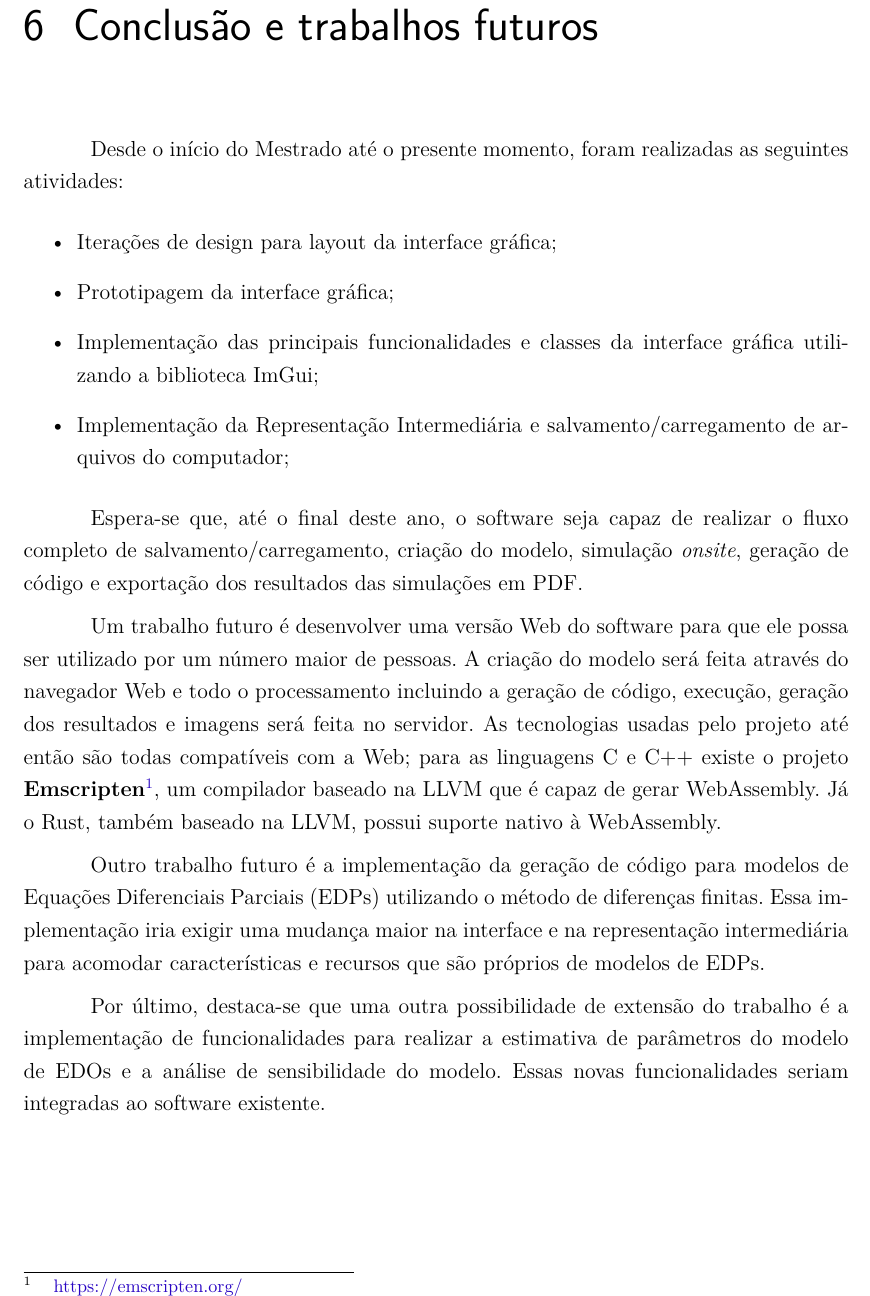
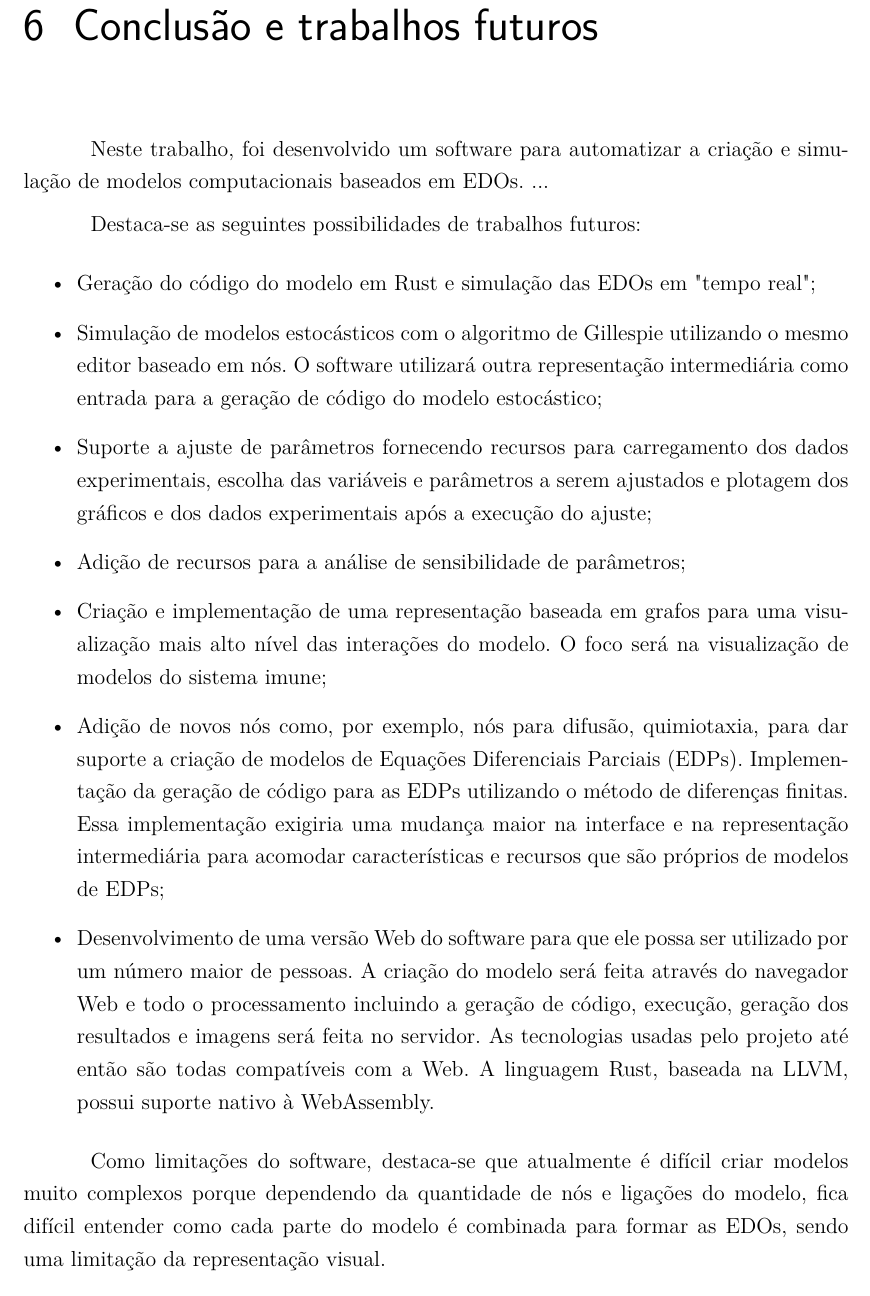
Before and after one commit to Syndelis/dissertacao-mestrado, a LaTeX thesis (ufsj-abntex2.tex): part of page 38 of 41, cut so that both start at the same text. Compiled offline with pdfLaTeX.

Commit message:
Inicio da escrita do Cap. 6 descrevendo os trabalhos futuros

```diff
--- a/ufsj-abntex2.tex
+++ b/ufsj-abntex2.tex
@@ -938,26 +938,23 @@ Com o intuito de realizar este processo automaticamente, uma esteira de lançame
 %-----------------------------//----------------------------
 \chapter{Conclusão e trabalhos futuros}
 \label{chap:conclusao}
-%e modelos estocásticos com o algoritmo de Gillespie
 
-Desde o início do Mestrado até o presente momento, foram realizadas as seguintes atividades:
+%TODO: conclusões
+Neste trabalho, foi desenvolvido um software para automatizar a criação e simulação de modelos computacionais baseados em EDOs. ...
+
+Destaca-se as seguintes possibilidades de trabalhos futuros:
 \begin{itemize}
-    \item Iterações de design para layout da interface gráfica;
-    \item Prototipagem da interface gráfica;
-    \item Implementação das principais funcionalidades e classes da interface gráfica utilizando a biblioteca ImGui;
-    \item Implementação da Representação Intermediária e salvamento/carregamento de arquivos do computador;
+    \item Geração do código do modelo em Rust e simulação das EDOs em "tempo real";
+    \item Simulação de modelos estocásticos com o algoritmo de Gillespie utilizando o mesmo editor baseado em nós. O software utilizará outra representação intermediária como entrada para a geração de código do modelo estocástico;
+    \item Suporte a ajuste de parâmetros fornecendo recursos para carregamento dos dados experimentais, escolha das variáveis e parâmetros a serem ajustados e plotagem dos gráficos e dos dados experimentais após a execução do ajuste;
+    \item Adição de recursos para a análise de sensibilidade de parâmetros;
+    \item Criação e implementação de uma representação baseada em grafos para uma visualização mais alto nível das interações do modelo. O foco será na visualização de modelos do sistema imune;
+    \item Adição de novos nós como, por exemplo, nós para difusão, quimiotaxia, para dar suporte a criação de modelos de Equações Diferenciais Parciais (EDPs). Implementação da geração de código para as EDPs utilizando o método de diferenças finitas. Essa implementação exigiria uma mudança maior na interface e na representação intermediária para acomodar características e recursos que são próprios de modelos de EDPs;
+    \item Desenvolvimento de uma versão Web do software para que ele possa ser utilizado por um número maior de pessoas. A criação do modelo será feita através do navegador Web e todo o processamento incluindo a geração de código, execução, geração dos resultados e imagens será feita no servidor. As tecnologias usadas pelo projeto até então são todas compatíveis com a Web. A linguagem Rust, baseada na LLVM, possui suporte nativo à WebAssembly.
 \end{itemize}
 
-Espera-se que, até o final deste ano, o software seja capaz de realizar o fluxo completo de salvamento/carregamento, criação do modelo, simulação \textit{onsite}, geração de código e exportação dos resultados das simulações em PDF.
-
-Um trabalho futuro é desenvolver uma versão Web do software para que ele possa ser utilizado por um número maior de pessoas. A criação do modelo será feita através do navegador Web e todo o processamento incluindo a geração de código, execução, geração dos resultados e imagens será feita no servidor. As tecnologias usadas pelo projeto até então são todas compatíveis com a Web; para as linguagens C e C++ existe o projeto \textbf{Emscripten}\footnote{\href{https://emscripten.org/}{https://emscripten.org/}}, um compilador baseado na LLVM que é capaz de gerar WebAssembly. Já o Rust, também baseado na LLVM, possui suporte nativo à WebAssembly.
-
-Outro trabalho futuro é a implementação da geração de código para modelos de Equações Diferenciais Parciais (EDPs) utilizando o método de diferenças finitas. Essa implementação iria exigir uma mudança maior na interface e na representação intermediária para acomodar características e recursos que são próprios de modelos de EDPs.
-
-Por último, destaca-se que uma outra possibilidade de extensão do trabalho é a implementação de funcionalidades para realizar a estimativa de parâmetros do modelo de EDOs e a análise de sensibilidade do modelo. Essas novas funcionalidades seriam integradas ao software existente.
-
-%TO DO: Falar das limitações do trabalho
-%Limitação da representação visual: Modelos mais complexos, muitos nós e ligações (fica difícil entender o modelo).
+%TODO: Falar das limitações do trabalho
+Como limitações do software, destaca-se que atualmente é difícil criar modelos muito complexos porque dependendo da quantidade de nós e ligações do modelo, fica difícil entender como cada parte do modelo é combinada para formar as EDOs, sendo uma limitação da representação visual.
 
 %Solução: Uma ideia é oferecer a possibilidade de agrupar um grupo de nós e as ligações entre eles em um submodelo. Os submodelos seriam combinados para formar o modelo completo.
 
```
